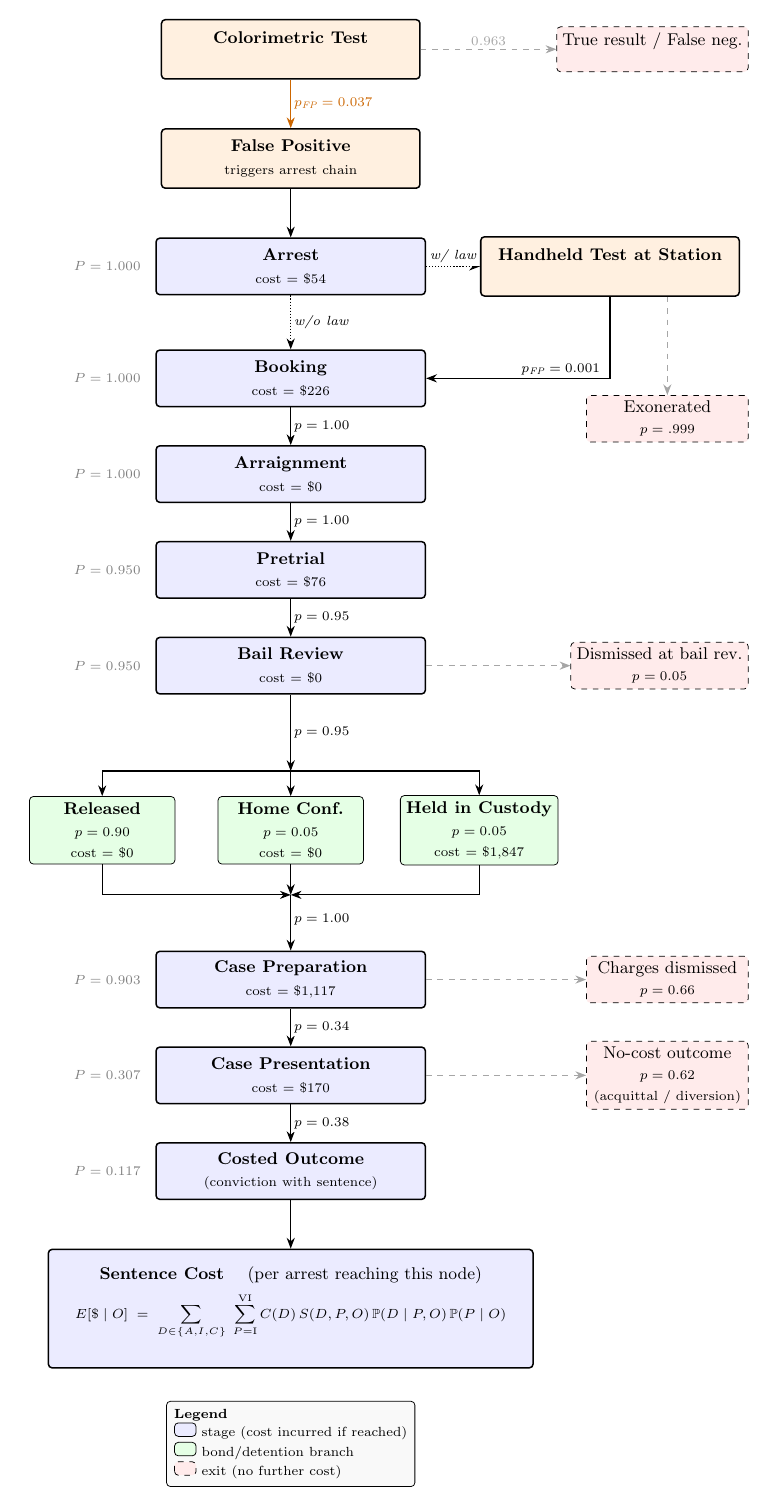
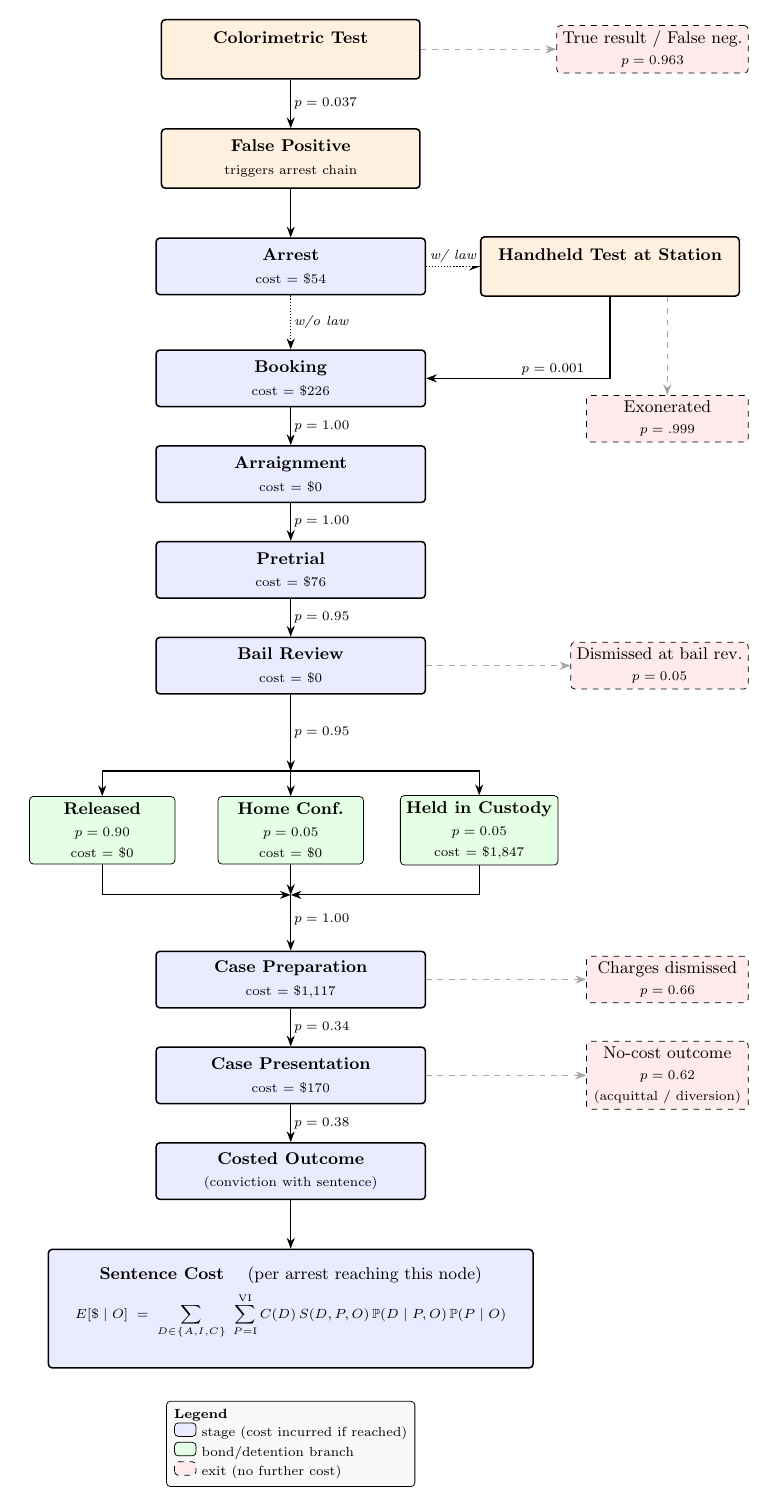
Before and after one commit to scooperohm/NC_HB868_CB, a LaTeX figure (LaTeX/figures/cost_chain_flowchart.tex): the whole page. Compiled offline with pdfLaTeX.

Commit message:
Add files via upload

```diff
--- a/LaTeX/figures/cost_chain_flowchart.tex
+++ b/LaTeX/figures/cost_chain_flowchart.tex
@@ -100,7 +100,7 @@
 %% Shared right-edge coordinate -- every exit box is anchored east at this x,
 %% so their right edges all line up regardless of internal width.
 \coordinate (exitR) at (8.5, 0);
-\node[exit, anchor=east] (tn)     at (exitR |- cm)    {True result / False neg.\\};
+\node[exit, anchor=east] (tn)     at (exitR |- cm)    {True result / False neg.\\ \scriptsize $p = \pColorTN$};
 \node[exit, anchor=east] (exon)   at ($(exitR |- b) - (0,0.75)$)     {Exonerated\\ \scriptsize $p = .999$};
 
 %% -------- Bond fork (3 parallel branches) --------
@@ -134,14 +134,14 @@
 \node[exit, anchor=east] (no_cost) at (exitR |- cpres) {No-cost outcome\\ \scriptsize $p=\pNoCost$\\ \scriptsize (acquittal / diversion)};
 
 %% -------- Colormetric -> FP / TN edges --------
-\draw[arr, orange!80!black] (cm) -- node[elab, right]{$p_{\text{FP}}=\pColorFP$} (fp);
-\draw[exitarr] (cm) -- node[elab, above]{$\pColorTN$} (tn);
+\draw[arr] (cm) -- node[elab, right]{$p=\pColorFP$} (fp);
+\draw[exitarr] (cm) -- node[elab, above]{} (tn);
 \draw[arr] (fp) -- (a);
 
 %% -------- Arrest -> Booking fork (w/o law direct, w/ law via handheld) --------
 \draw[dotarr] (a) -- node[elab, right]{w/o law} (b);
 \draw[dotarr] (a) -- node[elab, above]{w/ law} (hh);
-\draw[arr] (hh.south) |- node[elab, above right, pos=0.75]{$p_{\text{FP}}=\pHandheldFP$} (b.east);
+\draw[arr] (hh.south) |- node[elab, above right, pos=0.75]{$p=\pHandheldFP$} (b.east);
 \draw[exitarr] (hh.south -| exon) -- (exon);
 
 %% -------- Forward arrows with prob labels --------
@@ -172,16 +172,6 @@
 \draw[exitarr] (cp)    -- (dis_cp);
 \draw[exitarr] (cpres) -- (no_cost);
 
-%% -------- Cumulative reach-probability annotations (left column) --------
-\node[left=0.15cm of a,     font=\scriptsize\color{gray}] {$P=\PArrest$};
-\node[left=0.15cm of b,     font=\scriptsize\color{gray}] {$P=\PBook$};
-\node[left=0.15cm of ar,    font=\scriptsize\color{gray}] {$P=\PArr$};
-\node[left=0.15cm of pt,    font=\scriptsize\color{gray}] {$P=\PPre$};
-\node[left=0.15cm of br,    font=\scriptsize\color{gray}] {$P=\PBr$};
-\node[left=0.15cm of cp,    font=\scriptsize\color{gray}] {$P=\PCp$};
-\node[left=0.15cm of cpres, font=\scriptsize\color{gray}] {$P=\PCpres$};
-\node[left=0.15cm of co,    font=\scriptsize\color{gray}] {$P=\PCo$};
-
 %% -------- Legend --------
 \node[draw, rounded corners=2pt, fill=gray!5, inner sep=4pt,
       below=0.6cm of sent.south,
```
Also changed, not shown: LaTeX/figures/scenario_summary.tex (added, +11 -0 lines).
